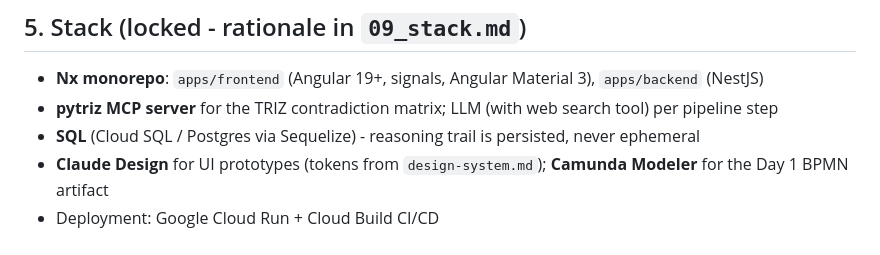
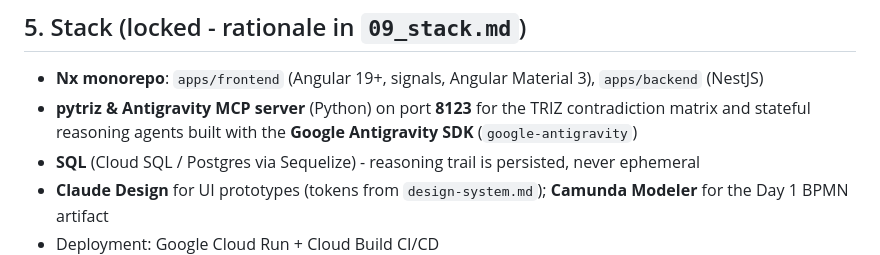
Before and after one commit to jotceg/GDG-Wroclaw-BuiltWithAI-Solution, a Markdown page: CLAUDE.md, the part around the change. GitHub-like rendering.

```diff
--- a/CLAUDE.md
+++ b/CLAUDE.md
@@ -56,7 +56,7 @@ If you (the agent) disagree with a priority call in context, say so briefly and
 ## 5. Stack (locked - rationale in `09_stack.md`)
 
 - **Nx monorepo**: `apps/frontend` (Angular 19+, signals, Angular Material 3), `apps/backend` (NestJS)
-- **pytriz MCP server** for the TRIZ contradiction matrix; LLM (with web search tool) per pipeline step
+- **pytriz & Antigravity MCP server** (Python) on port **8123** for the TRIZ contradiction matrix and stateful reasoning agents built with the **Google Antigravity SDK** (`google-antigravity`)
 - **SQL** (Cloud SQL / Postgres via Sequelize) - reasoning trail is persisted, never ephemeral
 - **Claude Design** for UI prototypes (tokens from `design-system.md`); **Camunda Modeler** for the Day 1 BPMN artifact
 - Deployment: Google Cloud Run + Cloud Build CI/CD
```
Also changed, not shown: docs/04_architecture.md (+23 -23 lines), docs/09_stack.md (+3 -3 lines).
